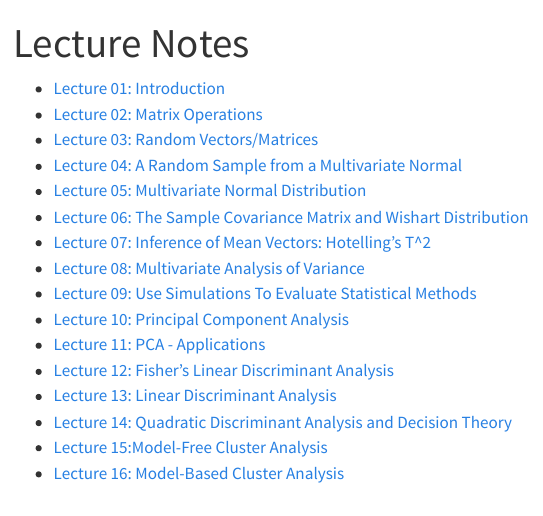
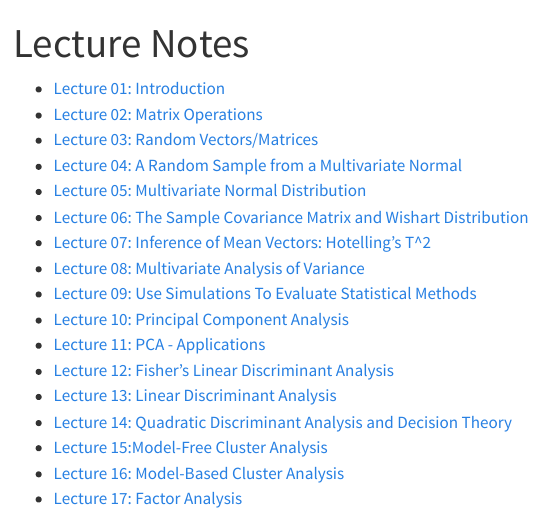
Before and after one commit to yu-zhaoxia/STAT240, a Quarto document (lectures/index.qmd): the page in a window 1100 px wide, from its top. Rendered offline with R 4.5, knitr and Pandoc in place of Quarto, with nearby package versions; menus at the side of the page are left out.

Commit message:
new lecture

```diff
--- a/lectures/index.qmd
+++ b/lectures/index.qmd
@@ -18,3 +18,4 @@ title: "Lecture Notes"
 - [Lecture 14: Quadratic Discriminant Analysis and Decision Theory](Lecture14_QDAAndDecision.qmd){target="_blank"}
 - [Lecture 15:Model-Free Cluster Analysis](Lecture15_ModelFreeCluster.qmd){target="_blank"}
 - [Lecture 16: Model-Based Cluster Analysis](Lecture16_ModelBasedCluster.qmd){target="_blank"}
+- [Lecture 17: Factor Analysis](Lecture17_FactorAnalysis.qmd){target="_blank"}
```
